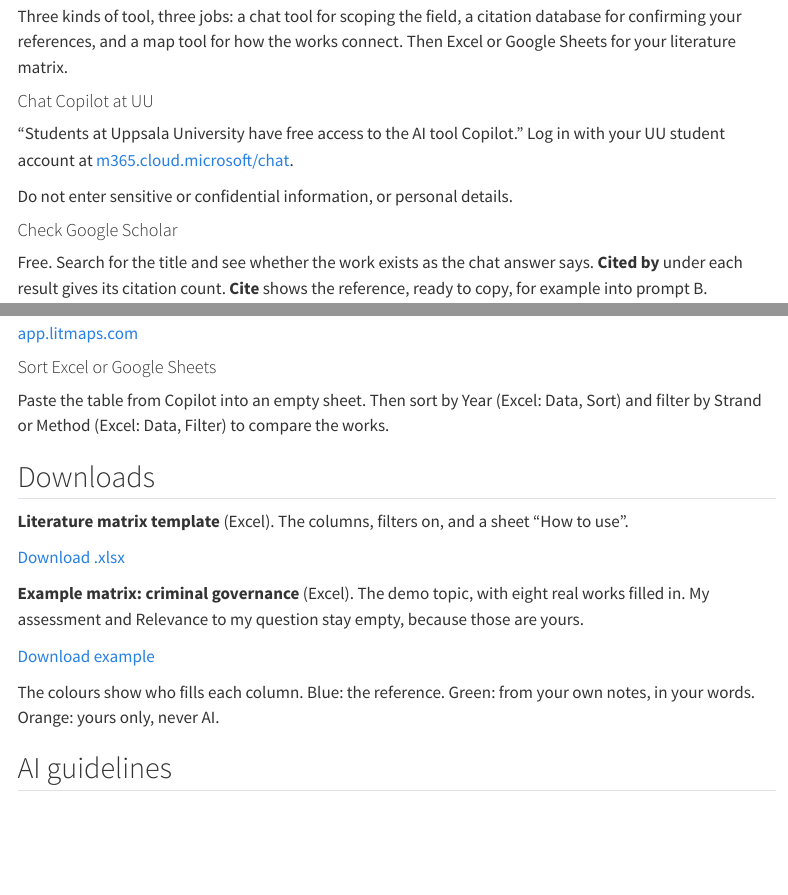
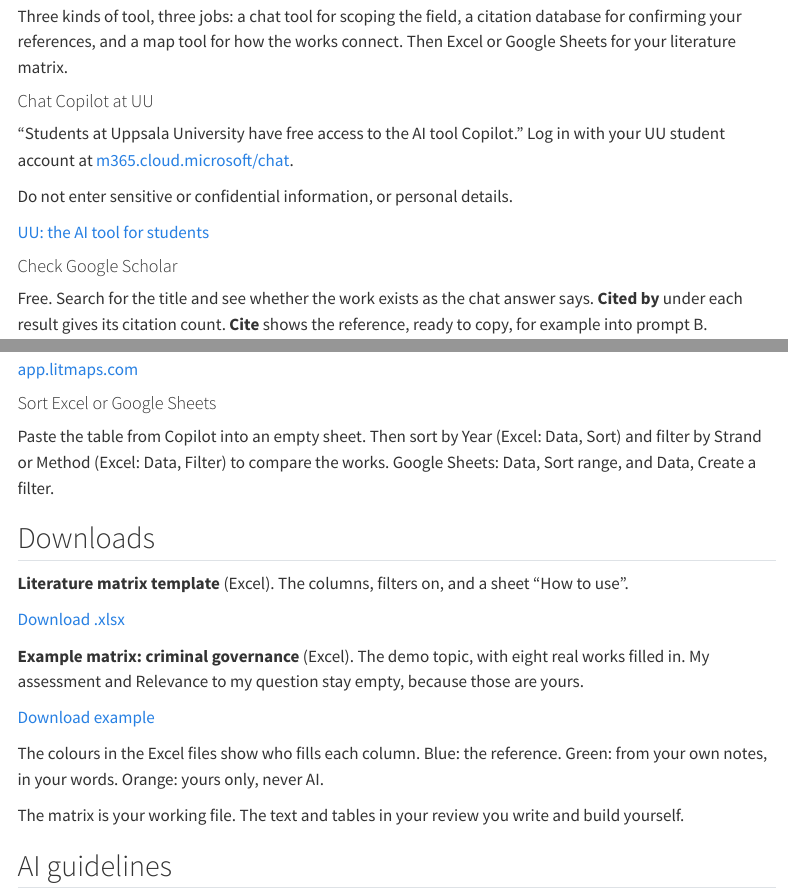
Before and after one commit to timgasste/rrf-ai, a Quarto document (index.qmd): the page in a window 1100 px wide, from 3440 px down, and a second part further down, joined at a grey line. Rendered offline with R 4.5, knitr and Pandoc in place of Quarto, with nearby package versions; menus at the side of the page are left out; long lines of code are wrapped.

Commit message:
Workshop page: review fixes to the bare page (the matrix stays out of the review, UU source link, Sheets menus, no print sheet)

```diff
--- a/index.qmd
+++ b/index.qmd
@@ -169,6 +169,8 @@
 "Students at Uppsala University have free access to the AI tool Copilot." Log in with your UU student account at [m365.cloud.microsoft/chat](https://m365.cloud.microsoft/chat).
 
 Do not enter sensitive or confidential information, or personal details.
+
+[UU: the AI tool for students](https://www.uu.se/en/students/it-for-students/software/ai-tool)
 :::
 
 ::: {#scholar .basic}
@@ -190,7 +192,7 @@
 ::: {#excel .basic}
 #### [Sort]{} Excel or Google Sheets
 
-Paste the table from Copilot into an empty sheet. Then sort by Year (Excel: Data, Sort) and filter by Strand or Method (Excel: Data, Filter) to compare the works.
+Paste the table from Copilot into an empty sheet. Then sort by Year (Excel: Data, Sort) and filter by Strand or Method (Excel: Data, Filter) to compare the works. Google Sheets: Data, Sort range, and Data, Create a filter.
 :::
 :::
 
@@ -208,7 +210,9 @@
 [Download example](downloads/literature-matrix-criminal-governance.xlsx){.button}
 :::
 
-The colours show who fills each column. Blue: the reference. Green: from your own notes, in your words. Orange: yours only, never AI.
+The colours in the Excel files show who fills each column. Blue: the reference. Green: from your own notes, in your words. Orange: yours only, never AI.
+
+The matrix is your working file. The text and tables in your review you write and build yourself.
 
 ## AI guidelines {#rule}
 
```
Also changed, not shown: docs/search.json, 4 other files.
